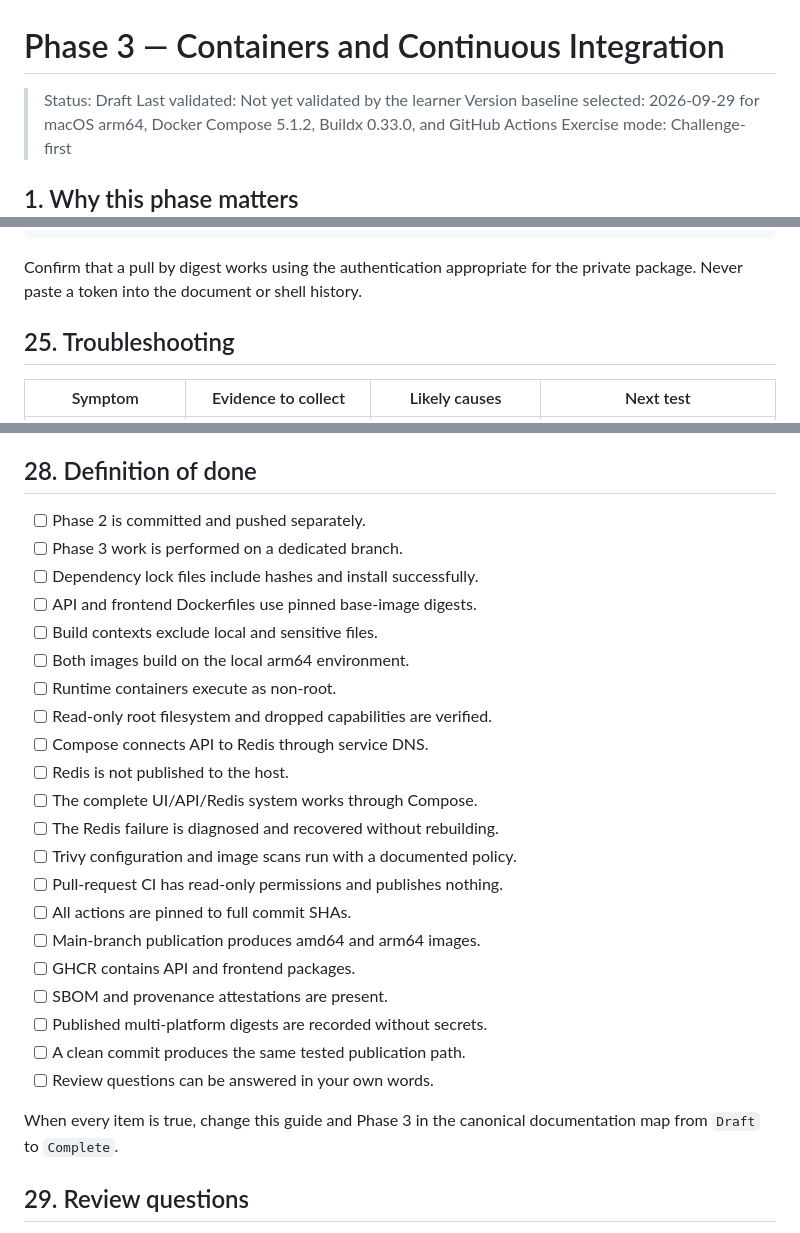
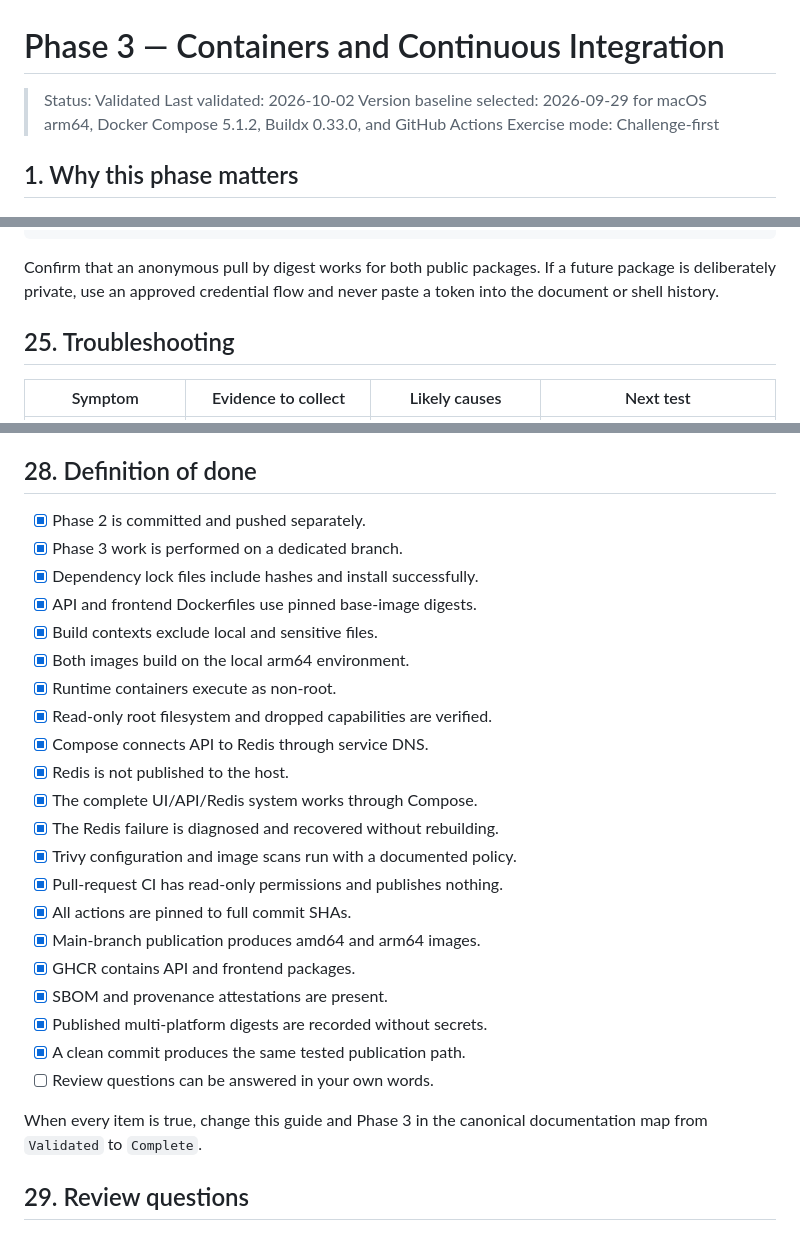
Before and after one commit to MyoMyatMin/k8slab, a Markdown page: docs/03-containers-and-ci.md, 3 parts joined by grey strips. Drawn GitHub-style.

Commit message:
docs: record phase 3 release evidence

````diff
--- a/docs/03-containers-and-ci.md
+++ b/docs/03-containers-and-ci.md
@@ -1,7 +1,7 @@
 # Phase 3 — Containers and Continuous Integration
 
-> Status: Draft
-> Last validated: Not yet validated by the learner
+> Status: Validated
+> Last validated: 2026-10-02
 > Version baseline selected: 2026-09-29 for macOS arm64, Docker Compose 5.1.2, Buildx 0.33.0, and GitHub Actions
 > Exercise mode: Challenge-first
 
@@ -621,7 +622,9 @@ Provenance verification:
 Recorded on:
 ```
 
-Confirm that a pull by digest works using the authentication appropriate for the private package. Never paste a token into the document or shell history.
+Confirm that an anonymous pull by digest works for both public packages. If a
+future package is deliberately private, use an approved credential flow and
+never paste a token into the document or shell history.
 
 ## 25. Troubleshooting
 
@@ -670,29 +675,30 @@ If a published tag is wrong, do not silently rebuild the same claimed release. P
 
 ## 28. Definition of done
 
-- [ ] Phase 2 is committed and pushed separately.
-- [ ] Phase 3 work is performed on a dedicated branch.
-- [ ] Dependency lock files include hashes and install successfully.
-- [ ] API and frontend Dockerfiles use pinned base-image digests.
-- [ ] Build contexts exclude local and sensitive files.
-- [ ] Both images build on the local arm64 environment.
-- [ ] Runtime containers execute as non-root.
-- [ ] Read-only root filesystem and dropped capabilities are verified.
-- [ ] Compose connects API to Redis through service DNS.
-- [ ] Redis is not published to the host.
-- [ ] The complete UI/API/Redis system works through Compose.
-- [ ] The Redis failure is diagnosed and recovered without rebuilding.
-- [ ] Trivy configuration and image scans run with a documented policy.
-- [ ] Pull-request CI has read-only permissions and publishes nothing.
-- [ ] All actions are pinned to full commit SHAs.
-- [ ] Main-branch publication produces amd64 and arm64 images.
-- [ ] GHCR contains API and frontend packages.
-- [ ] SBOM and provenance attestations are present.
-- [ ] Published multi-platform digests are recorded without secrets.
-- [ ] A clean commit produces the same tested publication path.
+- [x] Phase 2 is committed and pushed separately.
+- [x] Phase 3 work is performed on a dedicated branch.
+- [x] Dependency lock files include hashes and install successfully.
+- [x] API and frontend Dockerfiles use pinned base-image digests.
+- [x] Build contexts exclude local and sensitive files.
+- [x] Both images build on the local arm64 environment.
+- [x] Runtime containers execute as non-root.
+- [x] Read-only root filesystem and dropped capabilities are verified.
+- [x] Compose connects API to Redis through service DNS.
+- [x] Redis is not published to the host.
+- [x] The complete UI/API/Redis system works through Compose.
+- [x] The Redis failure is diagnosed and recovered without rebuilding.
+- [x] Trivy configuration and image scans run with a documented policy.
+- [x] Pull-request CI has read-only permissions and publishes nothing.
+- [x] All actions are pinned to full commit SHAs.
+- [x] Main-branch publication produces amd64 and arm64 images.
+- [x] GHCR contains API and frontend packages.
+- [x] SBOM and provenance attestations are present.
+- [x] Published multi-platform digests are recorded without secrets.
+- [x] A clean commit produces the same tested publication path.
 - [ ] Review questions can be answered in your own words.
 
-When every item is true, change this guide and Phase 3 in the canonical documentation map from `Draft` to `Complete`.
+When every item is true, change this guide and Phase 3 in the canonical
+documentation map from `Validated` to `Complete`.
 
 ## 29. Review questions
 
````
Also changed, not shown: other parts of docs/03-containers-and-ci.md (+5 -2 lines), docs/03-containers-and-ci-evidence.md (added, +152 -0 lines), kubernetes-reliability-platform.md (+1 -1 lines).
